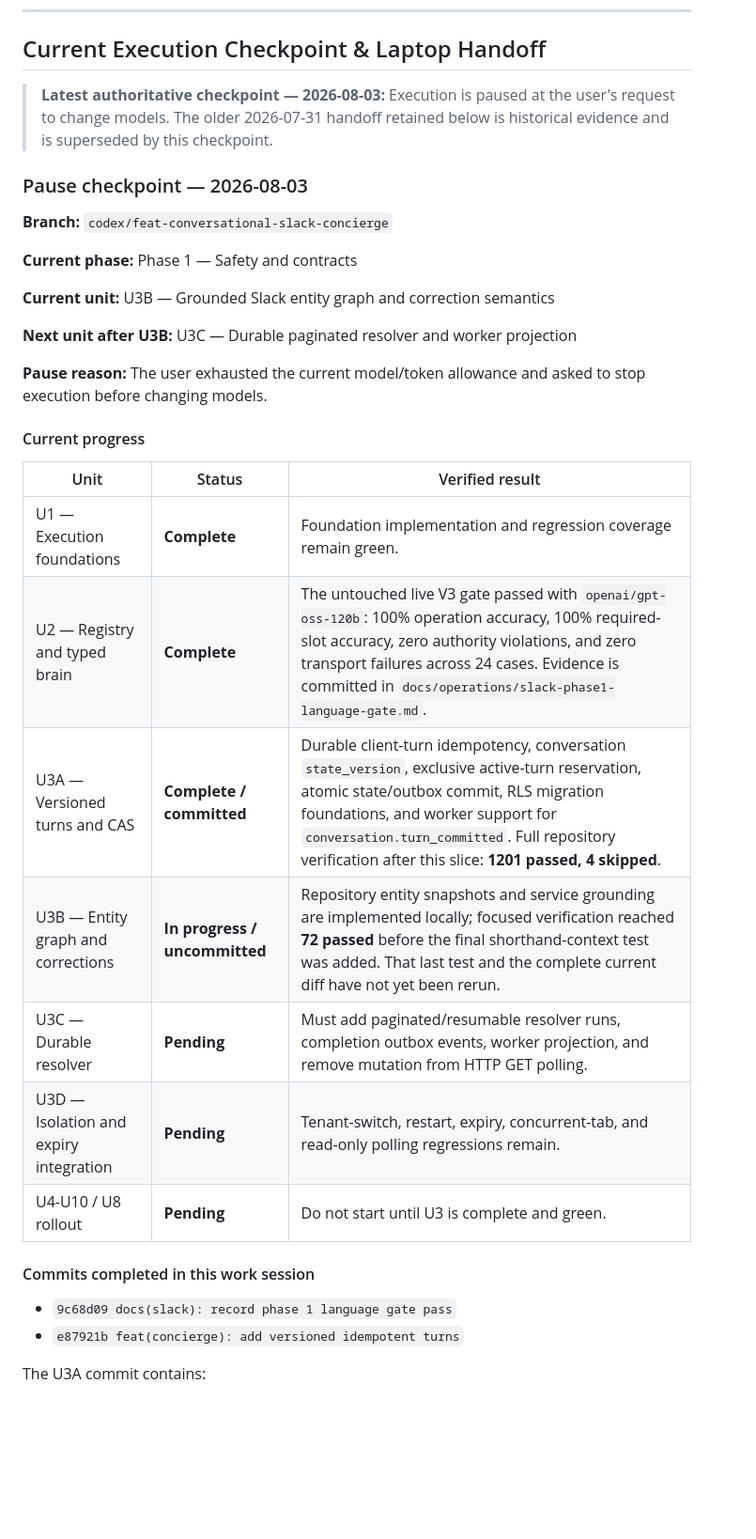
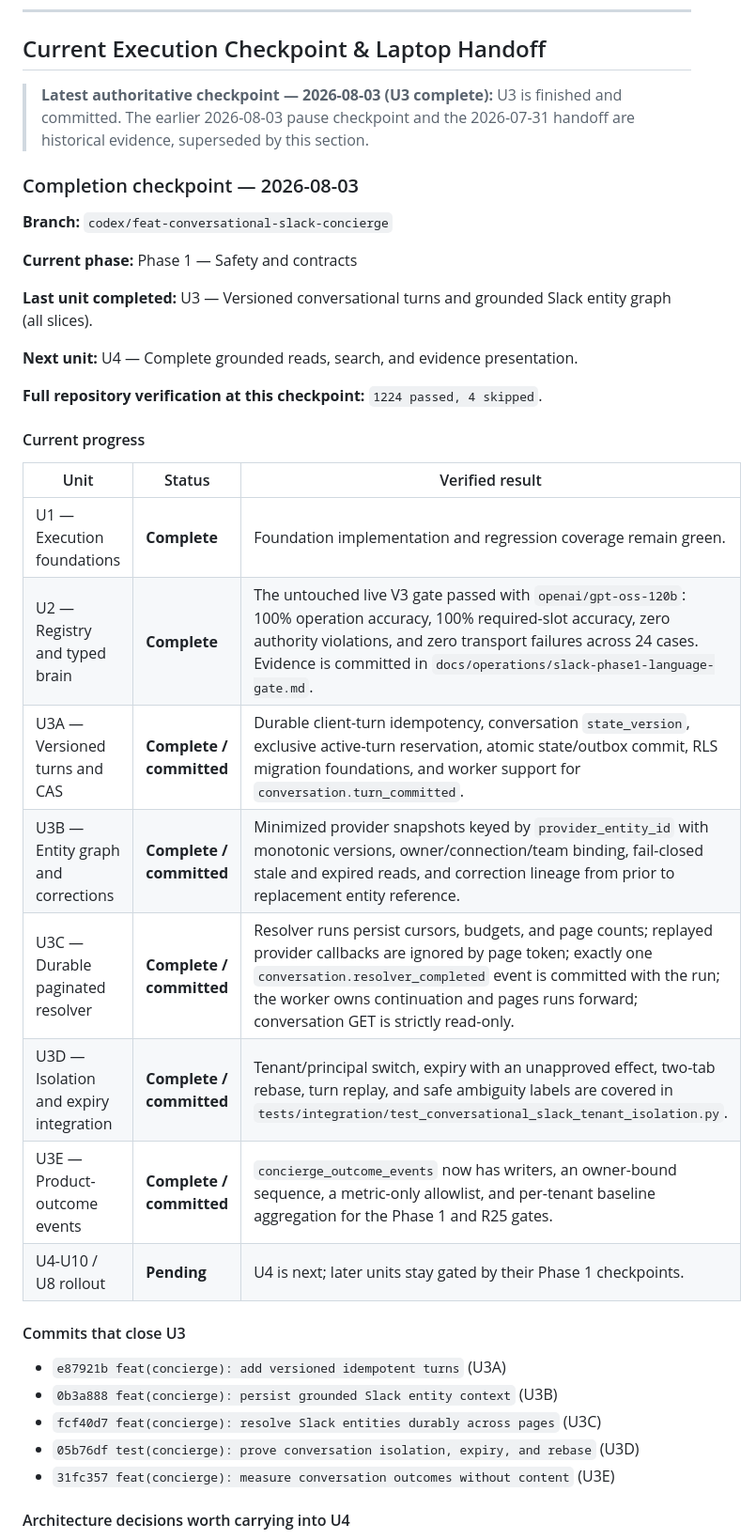
Before and after one commit to reymanuel010899/ACP-TASK, a Markdown page: docs/plans/2026-07-31-001-feat-general-slack-orchestration-plan.md, the part around one of its changes. Shown at 94% size. GitHub-like rendering; blank space fills up the shorter version.

```diff
--- a/docs/plans/2026-07-31-001-feat-general-slack-orchestration-plan.md
+++ b/docs/plans/2026-07-31-001-feat-general-slack-orchestration-plan.md
@@ -19,22 +19,22 @@ The system will be bot-first and capability-driven. User-token and Enterprise ad
 
 ## Current Execution Checkpoint & Laptop Handoff
 
-> **Latest authoritative checkpoint — 2026-08-03:** Execution is paused at
-> the user's request to change models. The older 2026-07-31 handoff retained
-> below is historical evidence and is superseded by this checkpoint.
+> **Latest authoritative checkpoint — 2026-08-03 (U3 complete):** U3 is
+> finished and committed. The earlier 2026-08-03 pause checkpoint and the
+> 2026-07-31 handoff are historical evidence, superseded by this section.
 
-### Pause checkpoint — 2026-08-03
+### Completion checkpoint — 2026-08-03
 
 **Branch:** `codex/feat-conversational-slack-concierge`
 
 **Current phase:** Phase 1 — Safety and contracts
 
-**Current unit:** U3B — Grounded Slack entity graph and correction semantics
+**Last unit completed:** U3 — Versioned conversational turns and grounded Slack
+entity graph (all slices).
 
-**Next unit after U3B:** U3C — Durable paginated resolver and worker projection
+**Next unit:** U4 — Complete grounded reads, search, and evidence presentation.
 
-**Pause reason:** The user exhausted the current model/token allowance and asked
-to stop execution before changing models.
+**Full repository verification at this checkpoint:** `1224 passed, 4 skipped`.
 
 #### Current progress
 
@@ -42,16 +42,20 @@ to stop execution before changing models.
 |---|---|---|
 | U1 — Execution foundations | **Complete** | Foundation implementation and regression coverage remain green. |
 | U2 — Registry and typed brain | **Complete** | The untouched live V3 gate passed with `openai/gpt-oss-120b`: 100% operation accuracy, 100% required-slot accuracy, zero authority violations, and zero transport failures across 24 cases. Evidence is committed in `docs/operations/slack-phase1-language-gate.md`. |
-| U3A — Versioned turns and CAS | **Complete / committed** | Durable client-turn idempotency, conversation `state_version`, exclusive active-turn reservation, atomic state/outbox commit, RLS migration foundations, and worker support for `conversation.turn_committed`. Full repository verification after this slice: **1201 passed, 4 skipped**. |
-| U3B — Entity graph and corrections | **In progress / uncommitted** | Repository entity snapshots and service grounding are implemented locally; focused verification reached **72 passed** before the final shorthand-context test was added. That last test and the complete current diff have not yet been rerun. |
-| U3C — Durable resolver | **Pending** | Must add paginated/resumable resolver runs, completion outbox events, worker projection, and remove mutation from HTTP GET polling. |
-| U3D — Isolation and expiry integration | **Pending** | Tenant-switch, restart, expiry, concurrent-tab, and read-only polling regressions remain. |
-| U4-U10 / U8 rollout | **Pending** | Do not start until U3 is complete and green. |
+| U3A — Versioned turns and CAS | **Complete / committed** | Durable client-turn idempotency, conversation `state_version`, exclusive active-turn reservation, atomic state/outbox commit, RLS migration foundations, and worker support for `conversation.turn_committed`. |
+| U3B — Entity graph and corrections | **Complete / committed** | Minimized provider snapshots keyed by `provider_entity_id` with monotonic versions, owner/connection/team binding, fail-closed stale and expired reads, and correction lineage from prior to replacement entity reference. |
+| U3C — Durable paginated resolver | **Complete / committed** | Resolver runs persist cursors, budgets, and page counts; replayed provider callbacks are ignored by page token; exactly one `conversation.resolver_completed` event is committed with the run; the worker owns continuation and pages runs forward; conversation GET is strictly read-only. |
+| U3D — Isolation and expiry integration | **Complete / committed** | Tenant/principal switch, expiry with an unapproved effect, two-tab rebase, turn replay, and safe ambiguity labels are covered in `tests/integration/test_conversational_slack_tenant_isolation.py`. |
+| U3E — Product-outcome events | **Complete / committed** | `concierge_outcome_events` now has writers, an owner-bound sequence, a metric-only allowlist, and per-tenant baseline aggregation for the Phase 1 and R25 gates. |
+| U4-U10 / U8 rollout | **Pending** | U4 is next; later units stay gated by their Phase 1 checkpoints. |
 
-#### Commits completed in this work session
+#### Commits that close U3
 
-- `9c68d09 docs(slack): record phase 1 language gate pass`
-- `e87921b feat(concierge): add versioned idempotent turns`
+- `e87921b feat(concierge): add versioned idempotent turns` (U3A)
+- `0b3a888 feat(concierge): persist grounded Slack entity context` (U3B)
+- `fcf40d7 feat(concierge): resolve Slack entities durably across pages` (U3C)
+- `05b76df test(concierge): prove conversation isolation, expiry, and rebase` (U3D)
+- `31fc357 feat(concierge): measure conversation outcomes without content` (U3E)
 
-The U3A commit contains:
+#### Architecture decisions worth carrying into U4
 
```
Also changed, not shown: other parts of docs/plans/2026-07-31-001-feat-general-slack-orchestration-plan.md (+21 -68 lines).
